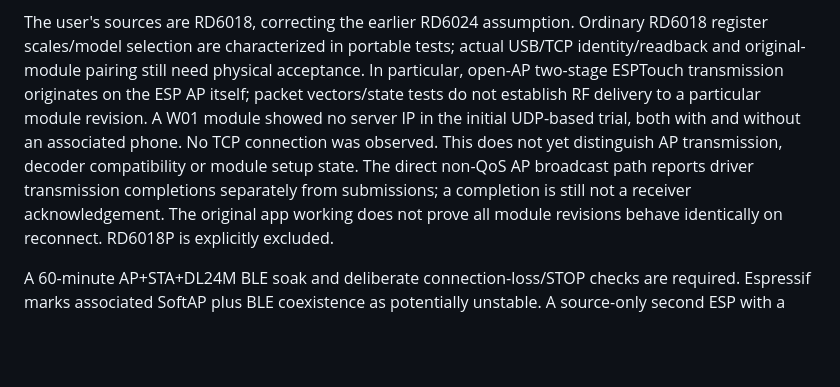
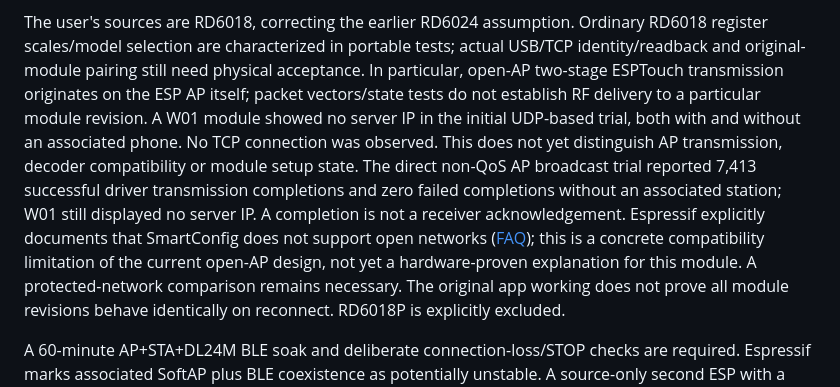
Before and after one commit to nobodypb/labbridge, a Markdown page: docs/uncertainties.md, the part around the change. Rendered like a GitHub page; blank space fills up the shorter version.

Commit message:
Record failed W01 pairing and documented open-network incompatibility

```diff
--- a/docs/uncertainties.md
+++ b/docs/uncertainties.md
@@ -55,7 +55,7 @@ RD6018 register scales/model selection are characterized in portable tests;
 actual USB/TCP identity/readback and original-module pairing still need physical
 acceptance. In particular, open-AP two-stage ESPTouch transmission originates on
 the ESP AP itself; packet vectors/state tests do not establish RF delivery to a
-particular module revision. A W01 module showed no server IP in the initial UDP-based trial, both with and without an associated phone. No TCP connection was observed. This does not yet distinguish AP transmission, decoder compatibility or module setup state. The direct non-QoS AP broadcast path reports driver transmission completions separately from submissions; a completion is still not a receiver acknowledgement. The original app working does not prove all module
+particular module revision. A W01 module showed no server IP in the initial UDP-based trial, both with and without an associated phone. No TCP connection was observed. This does not yet distinguish AP transmission, decoder compatibility or module setup state. The direct non-QoS AP broadcast trial reported 7,413 successful driver transmission completions and zero failed completions without an associated station; W01 still displayed no server IP. A completion is not a receiver acknowledgement. Espressif explicitly documents that SmartConfig does not support open networks ([FAQ](https://docs.espressif.com/projects/esp-faq/en/latest/software-framework/wifi.html#connect-what-are-the-specifications-of-wi-fi-parameters-when-using-smartconfig)); this is a concrete compatibility limitation of the current open-AP design, not yet a hardware-proven explanation for this module. A protected-network comparison remains necessary. The original app working does not prove all module
 revisions behave identically on reconnect. RD6018P is explicitly excluded.
 
 A 60-minute AP+STA+DL24M BLE soak and deliberate connection-loss/STOP checks are
```
Also changed, not shown: docs/acceptance.md (+4 -0 lines), docs/handbook.md (+2 -0 lines).
